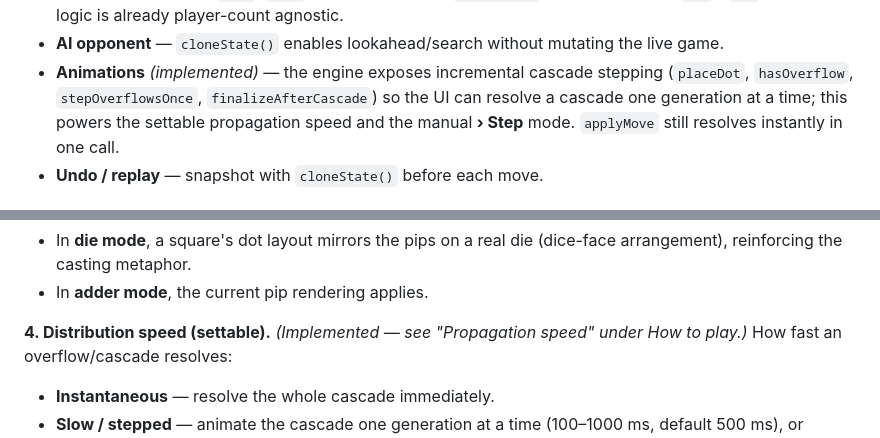
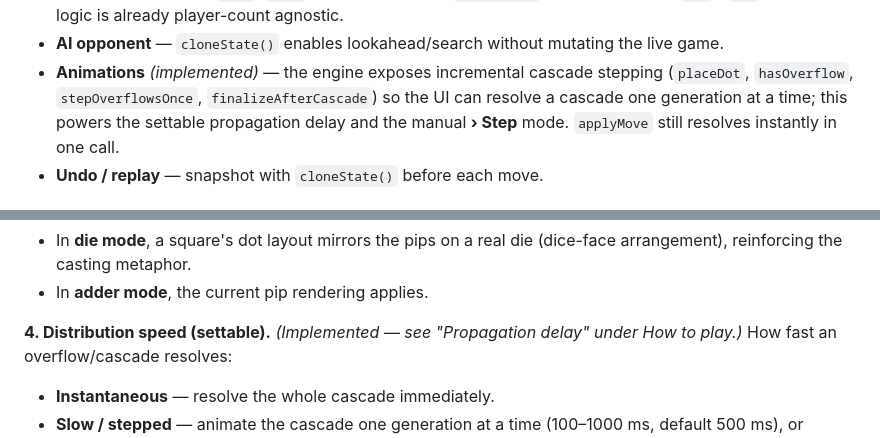
Before and after one commit to tiborh/jumping_squares, a Markdown page: README.md, 2 parts joined by grey strips. GitHub-like rendering.

```diff
--- a/README.md
+++ b/README.md
@@ -254,7 +285,7 @@ The architecture keeps rules and rendering separate to make extensions easy:
 - **Animations** *(implemented)* — the engine exposes incremental cascade
   stepping (`placeDot`, `hasOverflow`, `stepOverflowsOnce`,
   `finalizeAfterCascade`) so the UI can resolve a cascade one generation at a
-  time; this powers the settable propagation speed and the manual **› Step**
+  time; this powers the settable propagation delay and the manual **› Step**
   mode. `applyMove` still resolves instantly in one call.
 - **Undo / replay** — snapshot with `cloneState()` before each move.
 
@@ -362,7 +400,7 @@ notes before implementation; nothing below is built yet.
   (dice-face arrangement), reinforcing the casting metaphor.
 - In **adder mode**, the current pip rendering applies.
 
-**4. Distribution speed (settable).** *(Implemented — see "Propagation speed"
+**4. Distribution speed (settable).** *(Implemented — see "Propagation delay"
 under How to play.)* How fast an overflow/cascade resolves:
 
 - **Instantaneous** — resolve the whole cascade immediately.
```
Also changed, not shown: other parts of README.md (+55 -17 lines).
